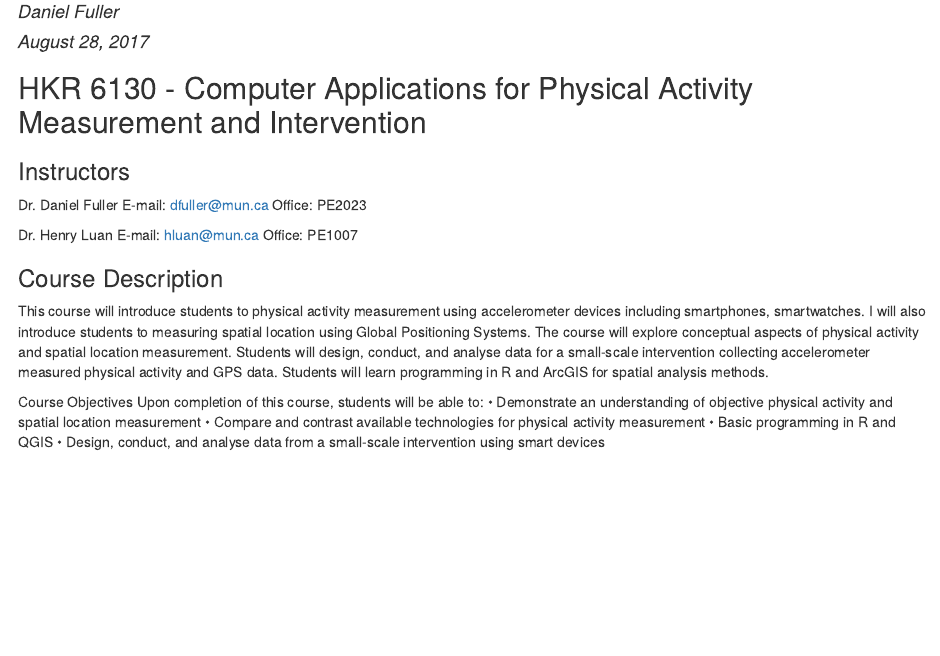
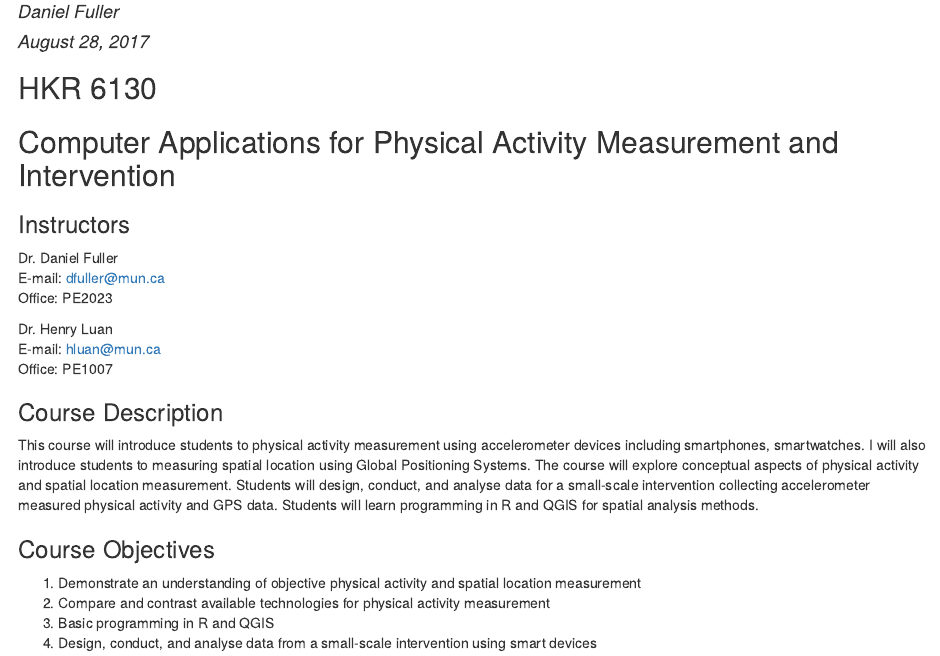
Before and after one commit to walkabilly/HKR6130_MUN, an R Markdown document (syllabbus.Rmd): the page in a window 1100 px wide, from 70 px down. The pictures show the output file syllabbus.html that the author committed with the source, opened offline.

Commit message:
syllabus

```diff
--- a/syllabbus.Rmd
+++ b/syllabbus.Rmd
@@ -23,11 +24,10 @@ E-mail: hluan@mun.ca
 Office: PE1007
 
 ### Course Description
-This course will introduce students to physical activity measurement using accelerometer devices including smartphones, smartwatches. I will also introduce students to measuring spatial location using Global Positioning Systems. The course will explore conceptual aspects of physical activity and spatial location measurement. Students will design, conduct, and analyse data for a small-scale intervention collecting accelerometer measured physical activity and GPS data. Students will learn programming in R and ArcGIS for spatial analysis methods.
+This course will introduce students to physical activity measurement using accelerometer devices including smartphones, smartwatches. I will also introduce students to measuring spatial location using Global Positioning Systems. The course will explore conceptual aspects of physical activity and spatial location measurement. Students will design, conduct, and analyse data for a small-scale intervention collecting accelerometer measured physical activity and GPS data. Students will learn programming in R and QGIS for spatial analysis methods.
 
 ### Course Objectives
-Upon completion of this course, students will be able to:
-*	Demonstrate an understanding of objective physical activity and spatial location measurement
-*	Compare and contrast available technologies for physical activity measurement
-*	Basic programming in R and QGIS
-*	Design, conduct, and analyse data from a small-scale intervention using smart devices
+1. Demonstrate an understanding of objective physical activity and spatial location measurement
+2. Compare and contrast available technologies for physical activity measurement
+3. Basic programming in R and QGIS
+4. Design, conduct, and analyse data from a small-scale intervention using smart devices
```
Also changed, not shown: syllabbus.html, syllabbus.md, syllabbus.Rmd (3 more changed lines).
